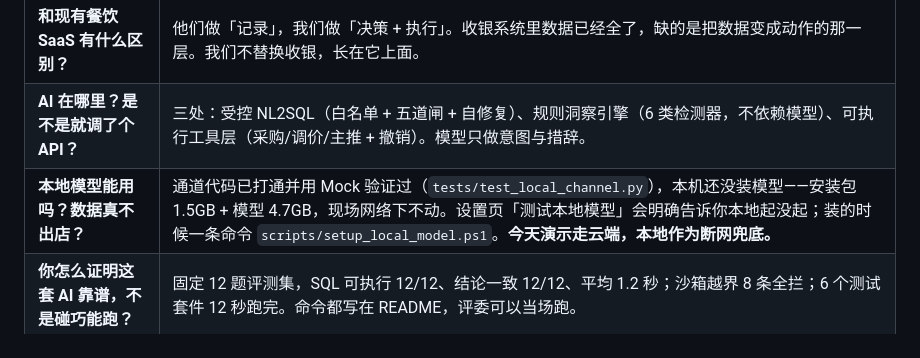
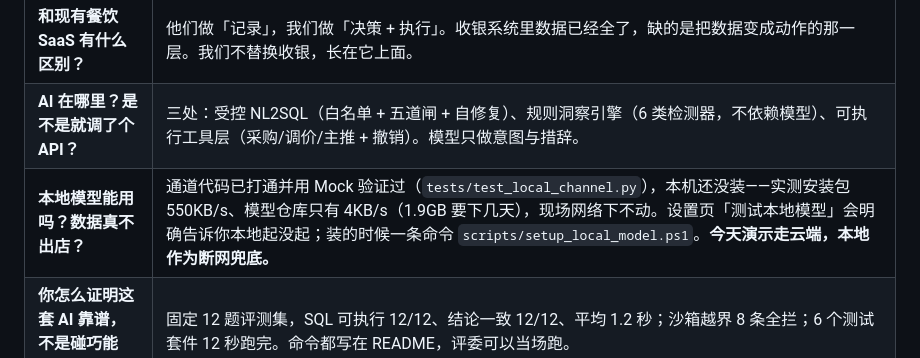
Before and after one commit to wsj20011001/ai-zhanggui, a Markdown page: docs/演示脚本.md, the part around the change. Rendered like a GitHub page.

Commit message:
docs: 本地模型不可行的实测依据写入演示口径

```diff
--- a/docs/演示脚本.md
+++ b/docs/演示脚本.md
@@ -120,7 +120,7 @@ venv\Scripts\python app.py                    # 启动（5100）
 |---|---|
 | **和现有餐饮 SaaS 有什么区别？** | 他们做「记录」，我们做「决策 + 执行」。收银系统里数据已经全了，缺的是把数据变成动作的那一层。我们不替换收银，长在它上面。 |
 | **AI 在哪里？是不是就调了个 API？** | 三处：受控 NL2SQL（白名单 + 五道闸 + 自修复）、规则洞察引擎（6 类检测器，不依赖模型）、可执行工具层（采购/调价/主推 + 撤销）。模型只做意图与措辞。 |
-| **本地模型能用吗？数据真不出店？** | 通道代码已打通并用 Mock 验证过（`tests/test_local_channel.py`），本机还没装模型——安装包 1.5GB + 模型 4.7GB，现场网络下不动。设置页「测试本地模型」会明确告诉你本地起没起；装的时候一条命令 `scripts/setup_local_model.ps1`。**今天演示走云端，本地作为断网兜底。** |
+| **本地模型能用吗？数据真不出店？** | 通道代码已打通并用 Mock 验证过（`tests/test_local_channel.py`），本机还没装——实测安装包 550KB/s、模型仓库只有 4KB/s（1.9GB 要下几天），现场网络下不动。设置页「测试本地模型」会明确告诉你本地起没起；装的时候一条命令 `scripts/setup_local_model.ps1`。**今天演示走云端，本地作为断网兜底。** |
 | **你怎么证明这套 AI 靠谱，不是碰巧能跑？** | 固定 12 题评测集，SQL 可执行 12/12、结论一致 12/12、平均 1.2 秒；沙箱越界 8 条全拦；6 个测试套件 12 秒跑完。命令都写在 README，评委可以当场跑。 |
 | **模型胡编数字怎么办？** | 三道校验：数量词必须等于行数；金额必须出现在结果集里；不过关就换成确定性摘要并让它重写。刚才演示的每条结论都能点开 SQL 核对。 |
 | **宴席那句是 AI 排的吗？** | 排菜是规则引擎（中餐宴席结构 + 预算分配 + 原料校验），AI 负责理解与解释。**自然语言直接成单还没开放**，现在是表单式，这在我们的边界清单里。 |
```
